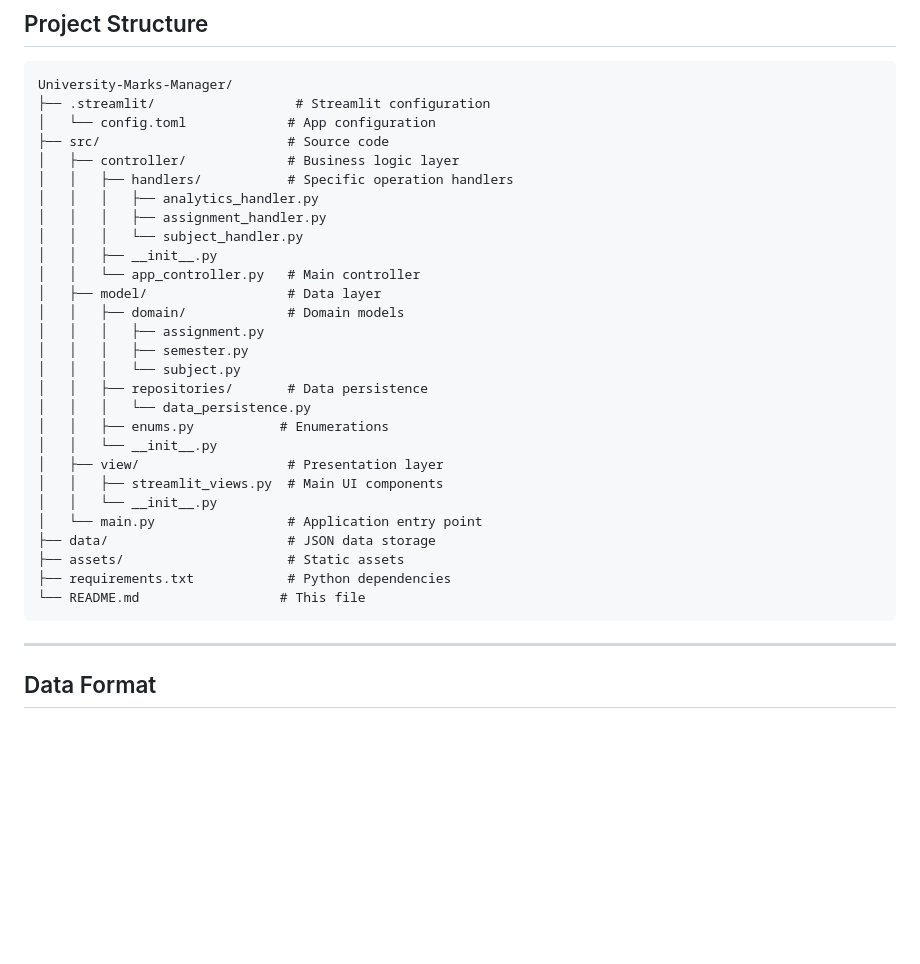
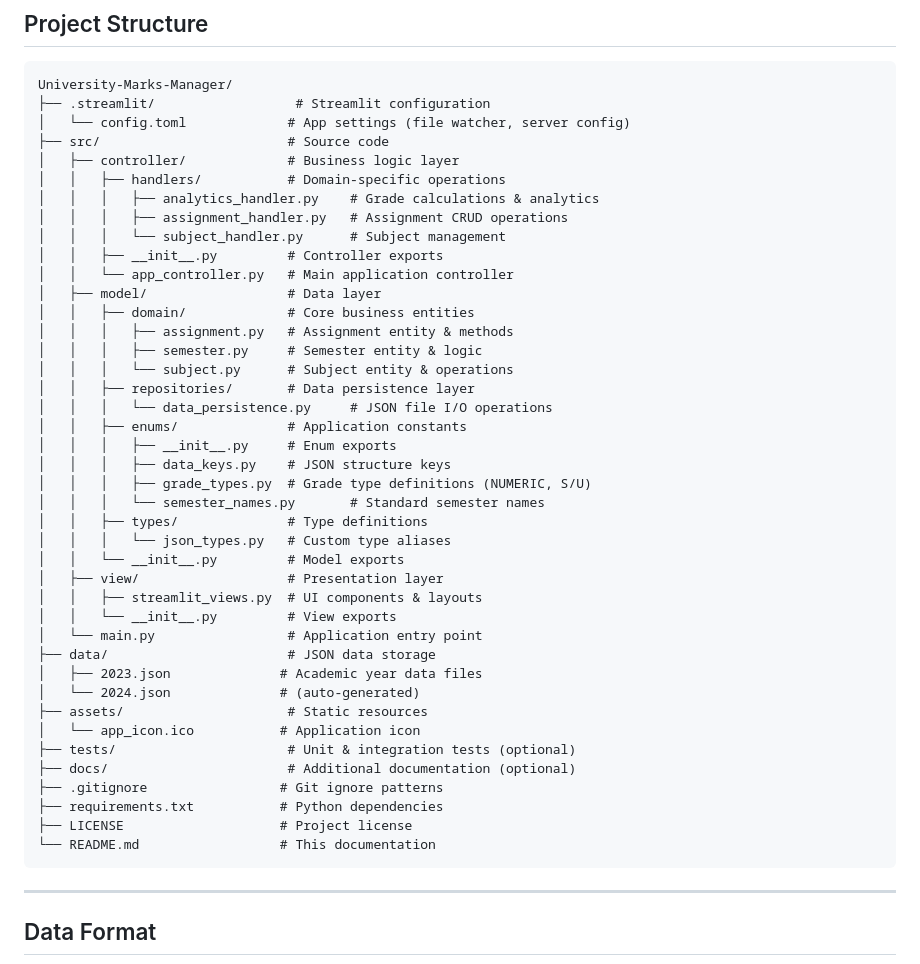
Before and after one commit to Michael-mm409/University-Marks-Manager, a Markdown page: readme.md, the part around the change. Drawn GitHub-style; blank space fills up the shorter version.

Commit message:
doc: Update README structure and descriptions for clarity and improved navigation

````diff
--- a/readme.md
+++ b/readme.md
@@ -108,32 +108,45 @@ The application follows the MVC (Model-View-Controller) architectural pattern an
 ```
 University-Marks-Manager/
 ├── .streamlit/                  # Streamlit configuration
-│   └── config.toml             # App configuration
+│   └── config.toml             # App settings (file watcher, server config)
 ├── src/                        # Source code
 │   ├── controller/             # Business logic layer
-│   │   ├── handlers/           # Specific operation handlers
-│   │   │   ├── analytics_handler.py
-│   │   │   ├── assignment_handler.py
-│   │   │   └── subject_handler.py
-│   │   ├── __init__.py
-│   │   └── app_controller.py   # Main controller
+│   │   ├── handlers/           # Domain-specific operations
+│   │   │   ├── analytics_handler.py    # Grade calculations & analytics
+│   │   │   ├── assignment_handler.py   # Assignment CRUD operations
+│   │   │   └── subject_handler.py      # Subject management
+│   │   ├── __init__.py         # Controller exports
+│   │   └── app_controller.py   # Main application controller
 │   ├── model/                  # Data layer
-│   │   ├── domain/             # Domain models
-│   │   │   ├── assignment.py
-│   │   │   ├── semester.py
-│   │   │   └── subject.py
-│   │   ├── repositories/       # Data persistence
-│   │   │   └── data_persistence.py
-│   │   ├── enums.py           # Enumerations
-│   │   └── __init__.py
+│   │   ├── domain/             # Core business entities
+│   │   │   ├── assignment.py   # Assignment entity & methods
+│   │   │   ├── semester.py     # Semester entity & logic
+│   │   │   └── subject.py      # Subject entity & operations
+│   │   ├── repositories/       # Data persistence layer
+│   │   │   └── data_persistence.py     # JSON file I/O operations
+│   │   ├── enums/              # Application constants
+│   │   │   ├── __init__.py     # Enum exports
+│   │   │   ├── data_keys.py    # JSON structure keys
+│   │   │   ├── grade_types.py  # Grade type definitions (NUMERIC, S/U)
+│   │   │   └── semester_names.py       # Standard semester names
+│   │   ├── types/              # Type definitions
+│   │   │   └── json_types.py   # Custom type aliases
+│   │   └── __init__.py         # Model exports
 │   ├── view/                   # Presentation layer
-│   │   ├── streamlit_views.py  # Main UI components
-│   │   └── __init__.py
+│   │   ├── streamlit_views.py  # UI components & layouts
+│   │   └── __init__.py         # View exports
 │   └── main.py                 # Application entry point
 ├── data/                       # JSON data storage
-├── assets/                     # Static assets
-├── requirements.txt            # Python dependencies
-└── README.md                  # This file
+│   ├── 2023.json              # Academic year data files
+│   └── 2024.json              # (auto-generated)
+├── assets/                     # Static resources
+│   └── app_icon.ico           # Application icon
+├── tests/                      # Unit & integration tests (optional)
+├── docs/                       # Additional documentation (optional)
+├── .gitignore                 # Git ignore patterns
+├── requirements.txt           # Python dependencies
+├── LICENSE                    # Project license
+└── README.md                  # This documentation
 ```
 
 ---
````
